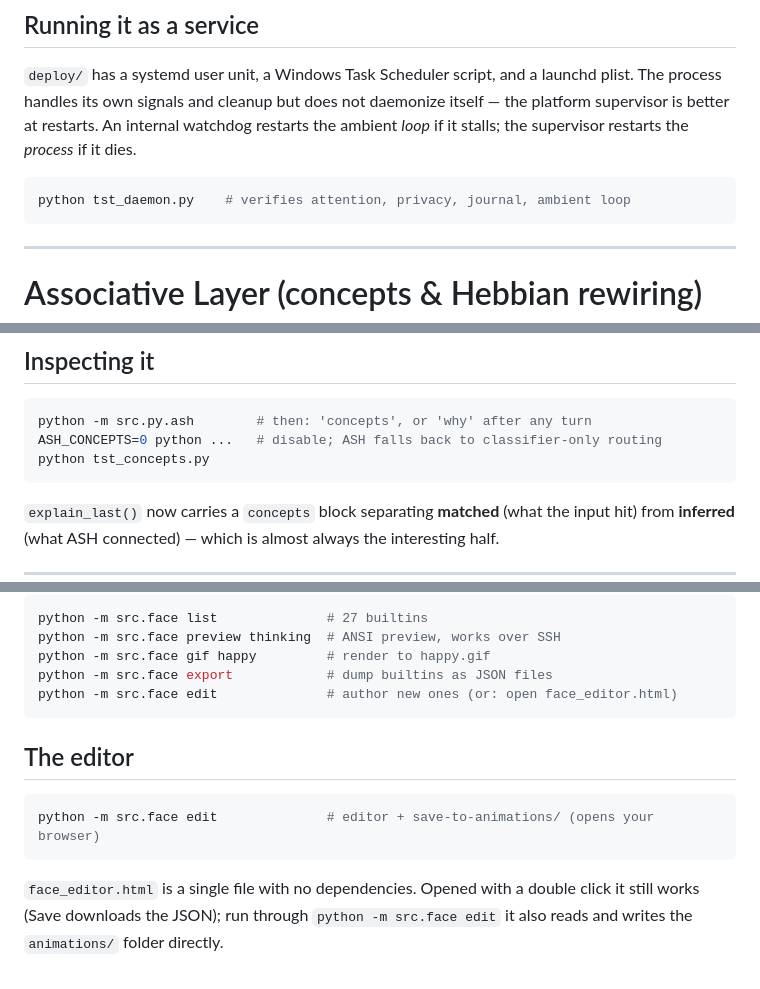
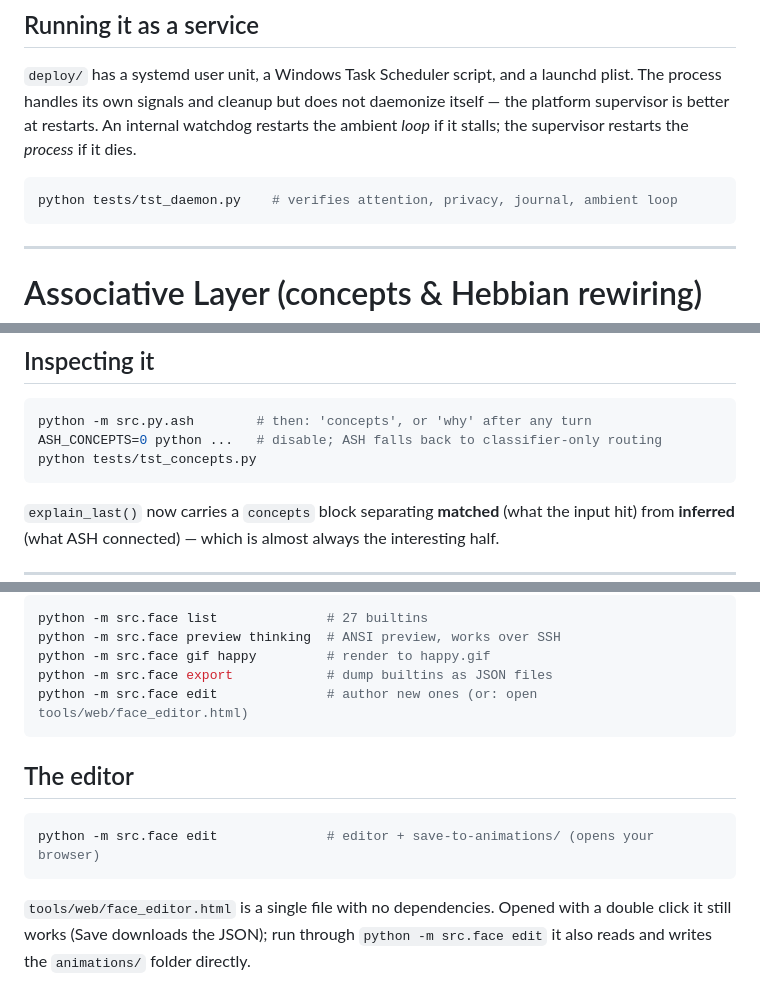
Before and after one commit to Khalidiqnaibi/A.S.H, a Markdown page: README.md, 3 parts joined by grey strips. GitHub-like rendering.

````diff
--- a/README.md
+++ b/README.md
@@ -1453,7 +1515,7 @@ watchdog restarts the ambient *loop* if it stalls; the supervisor restarts the
 *process* if it dies.
 
 ```bash
-python tst_daemon.py    # verifies attention, privacy, journal, ambient loop
+python tests/tst_daemon.py    # verifies attention, privacy, journal, ambient loop
 ```
 
 ---
@@ -1765,7 +1827,7 @@ and you'll have no idea which night it started.
 ```bash
 python -m src.py.ash        # then: 'concepts', or 'why' after any turn
 ASH_CONCEPTS=0 python ...   # disable; ASH falls back to classifier-only routing
-python tst_concepts.py
+python tests/tst_concepts.py
 ```
 
 `explain_last()` now carries a `concepts` block separating **matched** (what
@@ -1919,7 +1981,7 @@ python -m src.face list              # 27 builtins
 python -m src.face preview thinking  # ANSI preview, works over SSH
 python -m src.face gif happy         # render to happy.gif
 python -m src.face export            # dump builtins as JSON files
-python -m src.face edit              # author new ones (or: open face_editor.html)
+python -m src.face edit              # author new ones (or: open tools/web/face_editor.html)
 ```
 
 ## The editor
@@ -1928,7 +1990,7 @@ python -m src.face edit              # author new ones (or: open face_editor.htm
 python -m src.face edit              # editor + save-to-animations/ (opens your browser)
 ```
 
-`face_editor.html` is a single file with no dependencies. Opened with a double
+`tools/web/face_editor.html` is a single file with no dependencies. Opened with a double
 click it still works (Save downloads the JSON); run through `python -m src.face
 edit` it also reads and writes the `animations/` folder directly.
 
````
Also changed, not shown: other parts of README.md (+69 -7 lines).
